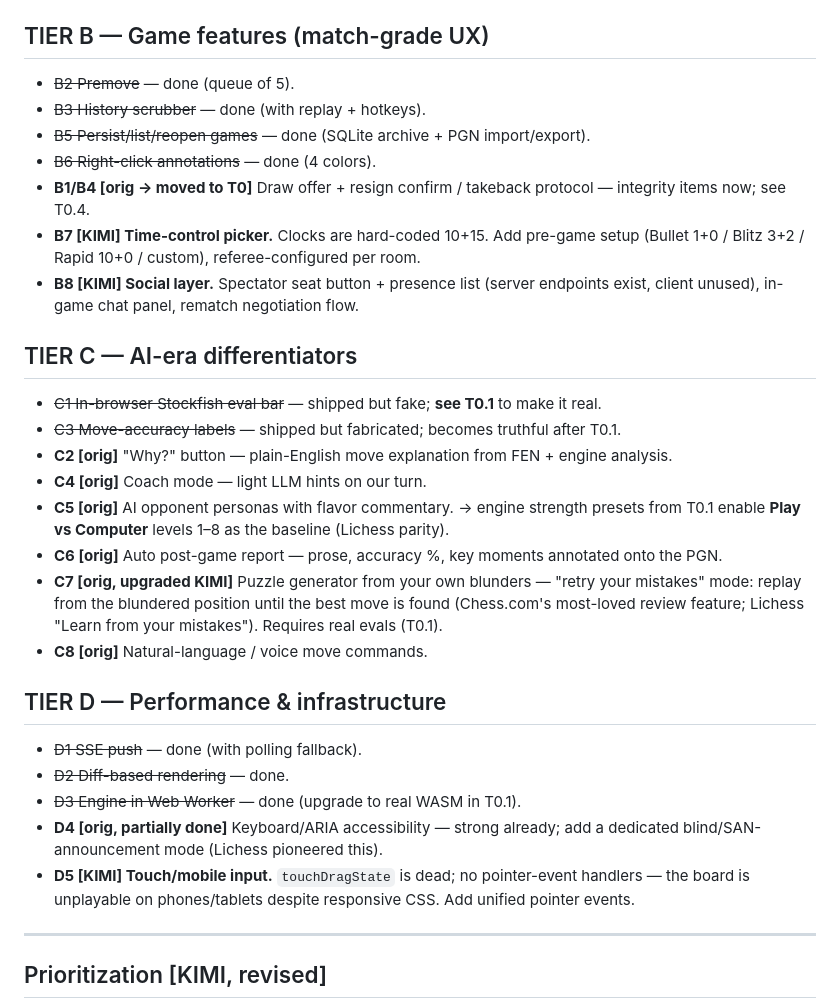
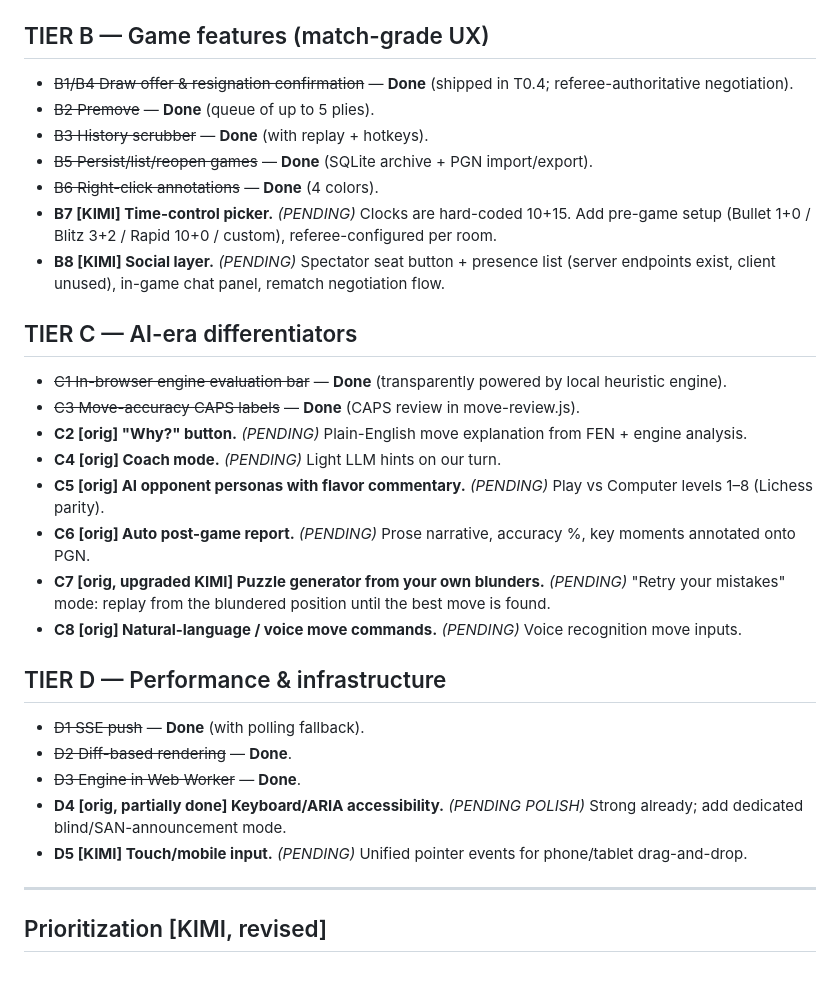
Before and after one commit to riazrahaman/chess-game, a Markdown page: RECOMMENDATIONS.md, the part around the change. Rendered like a GitHub page; blank space fills up the shorter version.

Commit message:
docs: clarify completed vs pending items in RECOMMENDATIONS.md

```diff
--- a/RECOMMENDATIONS.md
+++ b/RECOMMENDATIONS.md
@@ -40,40 +40,32 @@ getKingStatus, getBoardRenderOrder, classifySound, serialize/deserializeRefereeS
 
 ## TIER B — Game features (match-grade UX)
 
-- ~~B2 Premove~~ — done (queue of 5).
-- ~~B3 History scrubber~~ — done (with replay + hotkeys).
-- ~~B5 Persist/list/reopen games~~ — done (SQLite archive + PGN import/export).
-- ~~B6 Right-click annotations~~ — done (4 colors).
-- **B1/B4 [orig → moved to T0]** Draw offer + resign confirm / takeback protocol — integrity
-  items now; see T0.4.
-- **B7 [KIMI] Time-control picker.** Clocks are hard-coded 10+15. Add pre-game setup
-  (Bullet 1+0 / Blitz 3+2 / Rapid 10+0 / custom), referee-configured per room.
-- **B8 [KIMI] Social layer.** Spectator seat button + presence list (server endpoints exist,
-  client unused), in-game chat panel, rematch negotiation flow.
+- ~~B1/B4 Draw offer & resignation confirmation~~ — **Done** (shipped in T0.4; referee-authoritative negotiation).
+- ~~B2 Premove~~ — **Done** (queue of up to 5 plies).
+- ~~B3 History scrubber~~ — **Done** (with replay + hotkeys).
+- ~~B5 Persist/list/reopen games~~ — **Done** (SQLite archive + PGN import/export).
+- ~~B6 Right-click annotations~~ — **Done** (4 colors).
+- **B7 [KIMI] Time-control picker.** *(PENDING)* Clocks are hard-coded 10+15. Add pre-game setup (Bullet 1+0 / Blitz 3+2 / Rapid 10+0 / custom), referee-configured per room.
+- **B8 [KIMI] Social layer.** *(PENDING)* Spectator seat button + presence list (server endpoints exist, client unused), in-game chat panel, rematch negotiation flow.
 
 ## TIER C — AI-era differentiators
 
-- ~~C1 In-browser Stockfish eval bar~~ — shipped but fake; **see T0.1** to make it real.
-- ~~C3 Move-accuracy labels~~ — shipped but fabricated; becomes truthful after T0.1.
-- **C2 [orig]** "Why?" button — plain-English move explanation from FEN + engine analysis.
-- **C4 [orig]** Coach mode — light LLM hints on our turn.
-- **C5 [orig]** AI opponent personas with flavor commentary. → engine strength presets from
-  T0.1 enable **Play vs Computer** levels 1–8 as the baseline (Lichess parity).
-- **C6 [orig]** Auto post-game report — prose, accuracy %, key moments annotated onto the PGN.
-- **C7 [orig, upgraded KIMI]** Puzzle generator from your own blunders — "retry your mistakes"
-  mode: replay from the blundered position until the best move is found (Chess.com's most-loved
-  review feature; Lichess "Learn from your mistakes"). Requires real evals (T0.1).
-- **C8 [orig]** Natural-language / voice move commands.
+- ~~C1 In-browser engine evaluation bar~~ — **Done** (transparently powered by local heuristic engine).
+- ~~C3 Move-accuracy CAPS labels~~ — **Done** (CAPS review in move-review.js).
+- **C2 [orig] "Why?" button.** *(PENDING)* Plain-English move explanation from FEN + engine analysis.
+- **C4 [orig] Coach mode.** *(PENDING)* Light LLM hints on our turn.
+- **C5 [orig] AI opponent personas with flavor commentary.** *(PENDING)* Play vs Computer levels 1–8 (Lichess parity).
+- **C6 [orig] Auto post-game report.** *(PENDING)* Prose narrative, accuracy %, key moments annotated onto PGN.
+- **C7 [orig, upgraded KIMI] Puzzle generator from your own blunders.** *(PENDING)* "Retry your mistakes" mode: replay from the blundered position until the best move is found.
+- **C8 [orig] Natural-language / voice move commands.** *(PENDING)* Voice recognition move inputs.
 
 ## TIER D — Performance & infrastructure
 
-- ~~D1 SSE push~~ — done (with polling fallback).
-- ~~D2 Diff-based rendering~~ — done.
-- ~~D3 Engine in Web Worker~~ — done (upgrade to real WASM in T0.1).
-- **D4 [orig, partially done]** Keyboard/ARIA accessibility — strong already; add a dedicated
-  blind/SAN-announcement mode (Lichess pioneered this).
-- **D5 [KIMI] Touch/mobile input.** `touchDragState` is dead; no pointer-event handlers — the
-  board is unplayable on phones/tablets despite responsive CSS. Add unified pointer events.
+- ~~D1 SSE push~~ — **Done** (with polling fallback).
+- ~~D2 Diff-based rendering~~ — **Done**.
+- ~~D3 Engine in Web Worker~~ — **Done**.
+- **D4 [orig, partially done] Keyboard/ARIA accessibility.** *(PENDING POLISH)* Strong already; add dedicated blind/SAN-announcement mode.
+- **D5 [KIMI] Touch/mobile input.** *(PENDING)* Unified pointer events for phone/tablet drag-and-drop.
 
 ---
 
```
